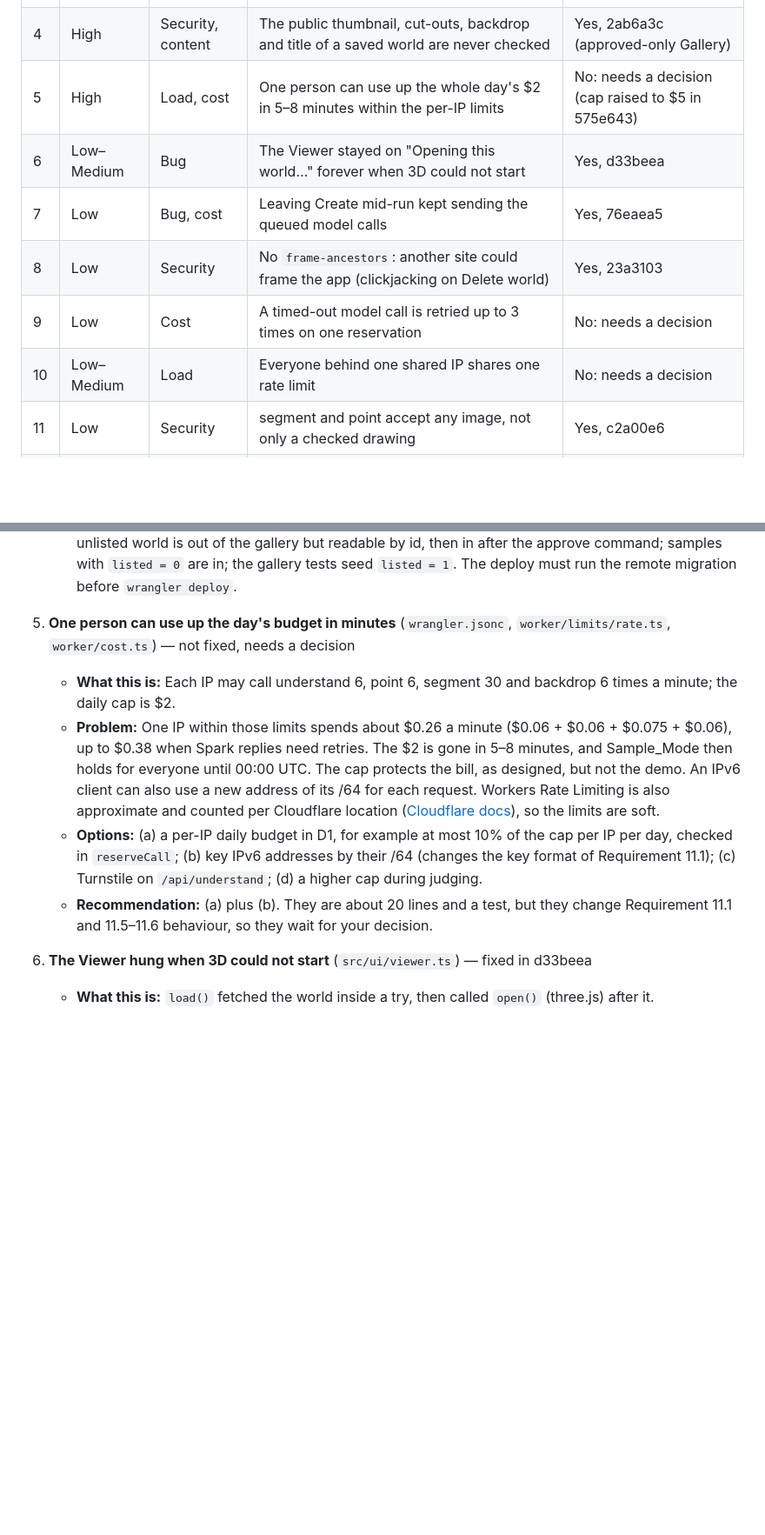
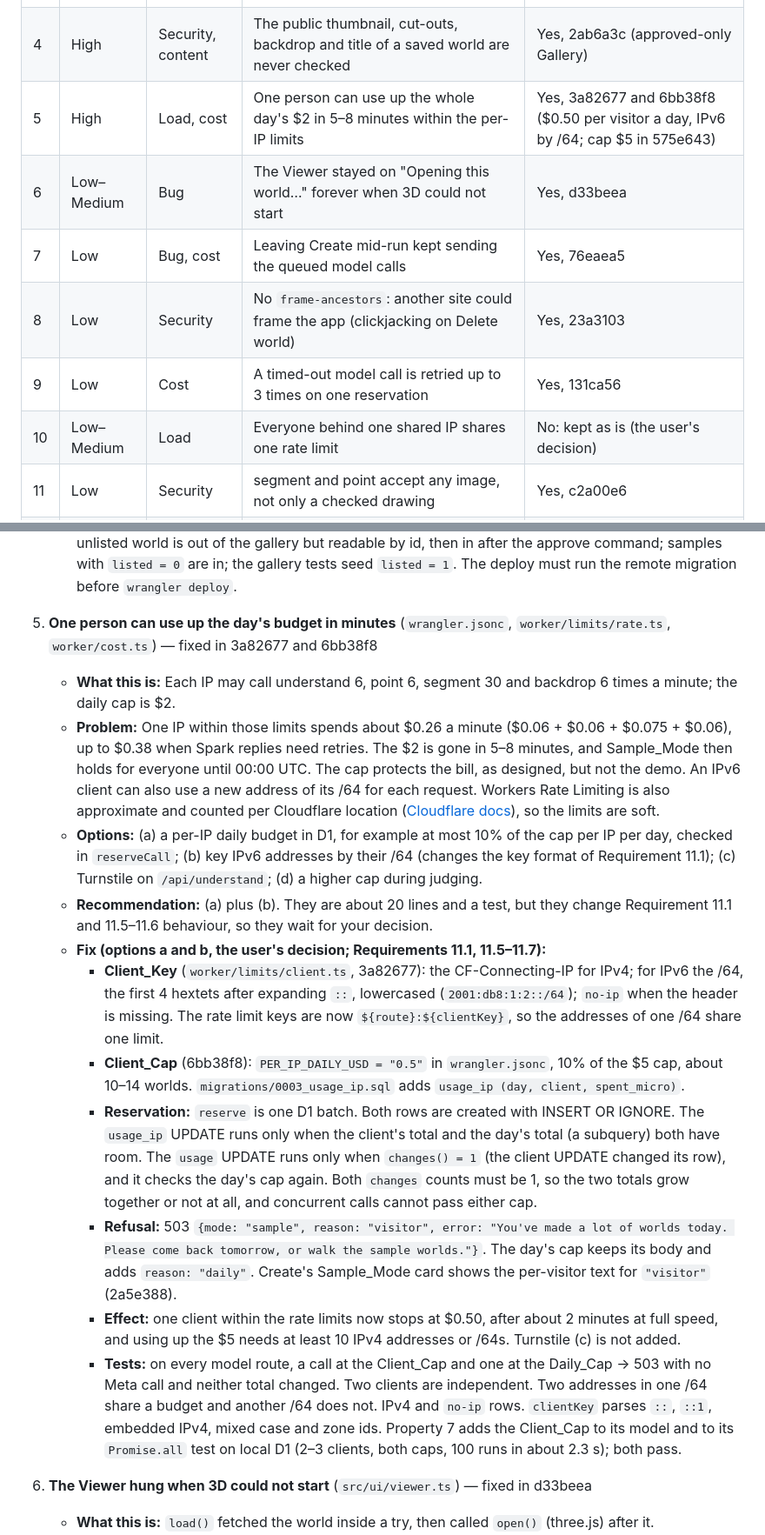
Before and after one commit to Shamanthnp1/sketch-world, a Markdown page: docs/review.md, 2 parts joined by grey strips. Shown at 87% size. Drawn GitHub-style; blank space fills up the shorter version.

```diff
--- a/docs/review.md
+++ b/docs/review.md
@@ -23,12 +24,12 @@ at `/w/:id`, and listed in the Gallery once the operator approves it (since find
 | 2 | Medium | Security, cost | Another site could make its visitors' browsers call the model routes | Yes, d356ad6 |
 | 3 | Medium | Security (DoS) | A crafted saved world made every Viewer allocate gigabytes and crash the tab | Yes, 2145242 |
 | 4 | High | Security, content | The public thumbnail, cut-outs, backdrop and title of a saved world are never checked | Yes, 2ab6a3c (approved-only Gallery) |
-| 5 | High | Load, cost | One person can use up the whole day's $2 in 5–8 minutes within the per-IP limits | No: needs a decision (cap raised to $5 in 575e643) |
+| 5 | High | Load, cost | One person can use up the whole day's $2 in 5–8 minutes within the per-IP limits | Yes, 3a82677 and 6bb38f8 ($0.50 per visitor a day, IPv6 by /64; cap $5 in 575e643) |
 | 6 | Low–Medium | Bug | The Viewer stayed on "Opening this world…" forever when 3D could not start | Yes, d33beea |
 | 7 | Low | Bug, cost | Leaving Create mid-run kept sending the queued model calls | Yes, 76eaea5 |
 | 8 | Low | Security | No `frame-ancestors`: another site could frame the app (clickjacking on Delete world) | Yes, 23a3103 |
-| 9 | Low | Cost | A timed-out model call is retried up to 3 times on one reservation | No: needs a decision |
-| 10 | Low–Medium | Load | Everyone behind one shared IP shares one rate limit | No: needs a decision |
+| 9 | Low | Cost | A timed-out model call is retried up to 3 times on one reservation | Yes, 131ca56 |
+| 10 | Low–Medium | Load | Everyone behind one shared IP shares one rate limit | No: kept as is (the user's decision) |
 | 11 | Low | Security | segment and point accept any image, not only a checked drawing | Yes, c2a00e6 |
 | 12 | Nice to have | Lean | Two copies of `parseJson` | No: style |
 | 13 | Nice to have | Load | `GET /api/gallery` has no cache header | No: fine at this load |
@@ -59,11 +60,18 @@ at `/w/:id`, and listed in the Gallery once the operator approves it (since find
    - **Recommendation:** (a) for the judging period if judges will browse the Gallery; otherwise (c), with that command written down.
    - **Fix (option a, the user's decision):** `migrations/0002_listed.sql` adds `worlds.listed INTEGER NOT NULL DEFAULT 0`, rebuilds `worlds_gallery` as `(safe, listed, created_at DESC)` and sets `listed = 1` on the three sample worlds. A save stores `listed = 0` and still opens by link at once (`getWorld` is unchanged). `GET /api/gallery` reads `safe = 1 AND listed = 1` (one index range, at most 24 rows) and merges in the `SAMPLE_WORLD_IDS` worlds whatever their column says, so a re-made sample shows without a D1 update. The operator approves a world with `UPDATE worlds SET listed = 1 WHERE id = '<id>'` and hides it with `listed = 0` (README "Approving worlds for the Gallery"). The privacy notice now says saved worlds are public by link and may be shown in the Gallery (`PRIVACY_KEY` v2, so it shows again); the Gallery, Home strip and Share texts say worlds appear once approved. Tests: an unlisted world is out of the gallery but readable by id, then in after the approve command; samples with `listed = 0` are in; the gallery tests seed `listed = 1`. The deploy must run the remote migration before `wrangler deploy`.
 
-5. **One person can use up the day's budget in minutes** (`wrangler.jsonc`, `worker/limits/rate.ts`, `worker/cost.ts`) — not fixed, needs a decision
+5. **One person can use up the day's budget in minutes** (`wrangler.jsonc`, `worker/limits/rate.ts`, `worker/cost.ts`) — fixed in 3a82677 and 6bb38f8
    - **What this is:** Each IP may call understand 6, point 6, segment 30 and backdrop 6 times a minute; the daily cap is $2.
    - **Problem:** One IP within those limits spends about $0.26 a minute ($0.06 + $0.06 + $0.075 + $0.06), up to $0.38 when Spark replies need retries. The $2 is gone in 5–8 minutes, and Sample_Mode then holds for everyone until 00:00 UTC. The cap protects the bill, as designed, but not the demo. An IPv6 client can also use a new address of its /64 for each request. Workers Rate Limiting is also approximate and counted per Cloudflare location ([Cloudflare docs](https://developers.cloudflare.com/workers/runtime-apis/bindings/rate-limit/)), so the limits are soft.
    - **Options:** (a) a per-IP daily budget in D1, for example at most 10% of the cap per IP per day, checked in `reserveCall`; (b) key IPv6 addresses by their /64 (changes the key format of Requirement 11.1); (c) Turnstile on `/api/understand`; (d) a higher cap during judging.
    - **Recommendation:** (a) plus (b). They are about 20 lines and a test, but they change Requirement 11.1 and 11.5–11.6 behaviour, so they wait for your decision.
+   - **Fix (options a and b, the user's decision; Requirements 11.1, 11.5–11.7):**
+     - **Client_Key** (`worker/limits/client.ts`, 3a82677): the CF-Connecting-IP for IPv4; for IPv6 the /64, the first 4 hextets after expanding `::`, lowercased (`2001:db8:1:2::/64`); `no-ip` when the header is missing. The rate limit keys are now `${route}:${clientKey}`, so the addresses of one /64 share one limit.
+     - **Client_Cap** (6bb38f8): `PER_IP_DAILY_USD = "0.5"` in `wrangler.jsonc`, 10% of the $5 cap, about 10–14 worlds. `migrations/0003_usage_ip.sql` adds `usage_ip (day, client, spent_micro)`.
+     - **Reservation:** `reserve` is one D1 batch. Both rows are created with INSERT OR IGNORE. The `usage_ip` UPDATE runs only when the client's total and the day's total (a subquery) both have room. The `usage` UPDATE runs only when `changes() = 1` (the client UPDATE changed its row), and it checks the day's cap again. Both `changes` counts must be 1, so the two totals grow together or not at all, and concurrent calls cannot pass either cap.
+     - **Refusal:** 503 `{mode: "sample", reason: "visitor", error: "You've made a lot of worlds today. Please come back tomorrow, or walk the sample worlds."}`. The day's cap keeps its body and adds `reason: "daily"`. Create's Sample_Mode card shows the per-visitor text for `"visitor"` (2a5e388).
+     - **Effect:** one client within the rate limits now stops at $0.50, after about 2 minutes at full speed, and using up the $5 needs at least 10 IPv4 addresses or /64s. Turnstile (c) is not added.
+     - **Tests:** on every model route, a call at the Client_Cap and one at the Daily_Cap → 503 with no Meta call and neither total changed. Two clients are independent. Two addresses in one /64 share a budget and another /64 does not. IPv4 and `no-ip` rows. `clientKey` parses `::`, `::1`, embedded IPv4, mixed case and zone ids. Property 7 adds the Client_Cap to its model and to its `Promise.all` test on local D1 (2–3 clients, both caps, 100 runs in about 2.3 s); both pass.
 
 6. **The Viewer hung when 3D could not start** (`src/ui/viewer.ts`) — fixed in d33beea
    - **What this is:** `load()` fetched the world inside a try, then called `open()` (three.js) after it.
```
Also changed, not shown: other parts of docs/review.md (+10 -6 lines), README.md (+13 -7 lines), docs/gate.md (+2 -0 lines).
